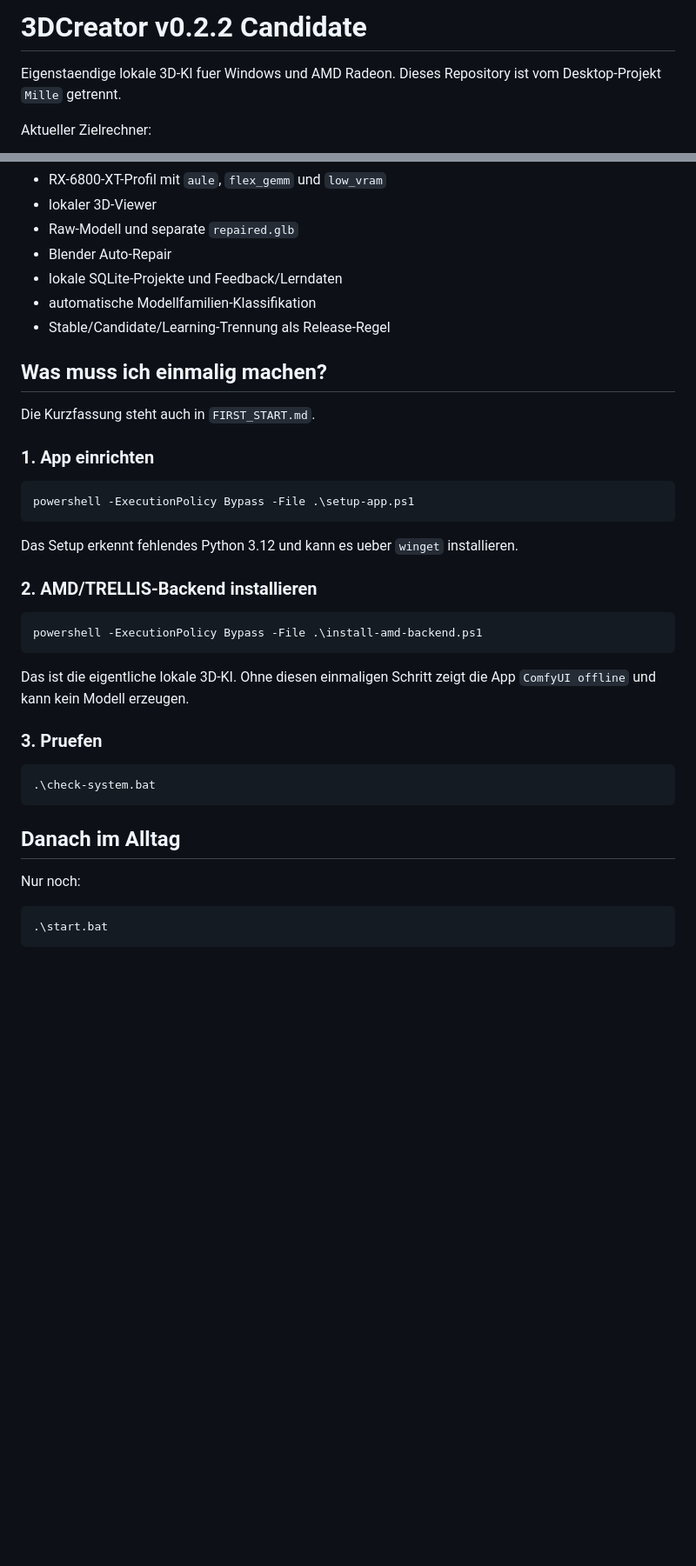
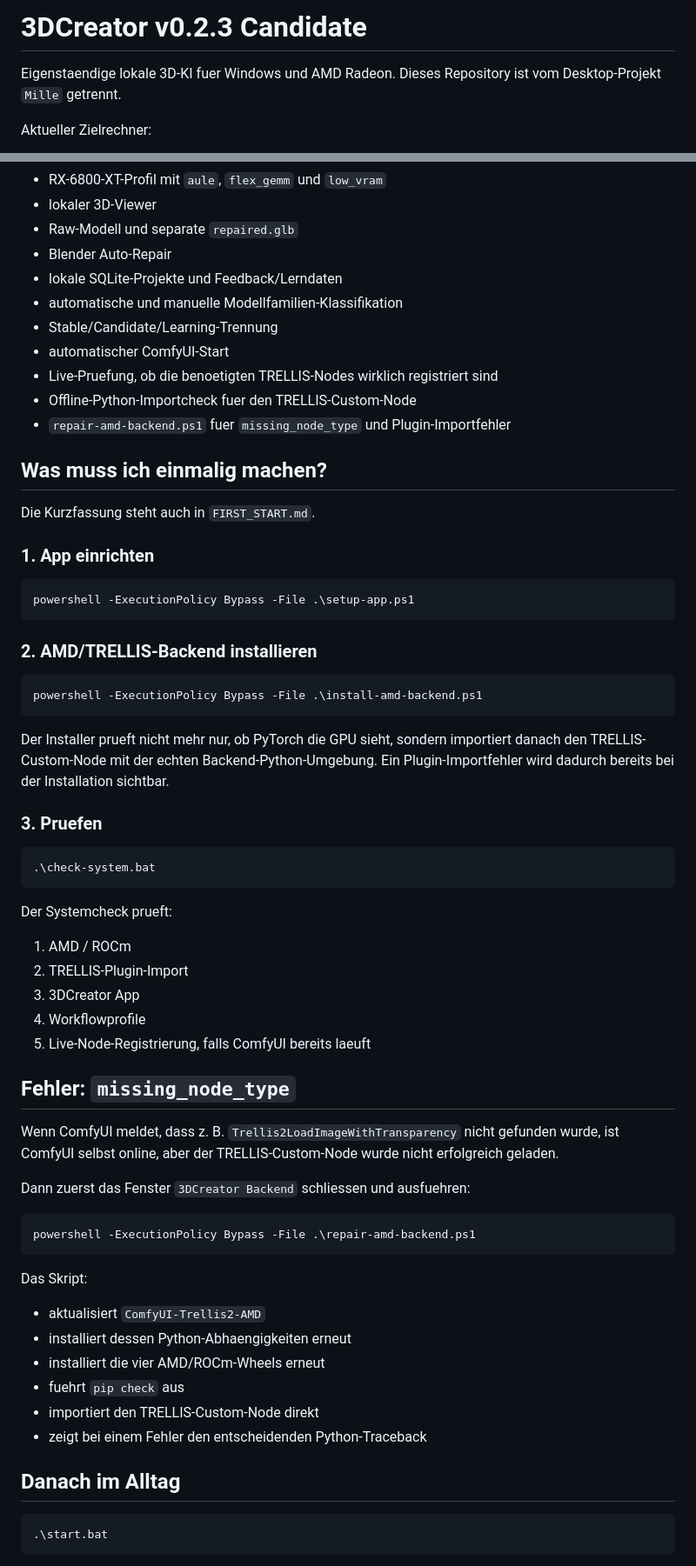
Before and after one commit to ekremAkpinar/3DCreator, a Markdown page: README.md, 2 parts joined by grey strips. Shown at 87% size. GitHub-like rendering; blank space fills up the shorter version.

Commit message:
Document TRELLIS plugin repair in candidate 0.2.3

````diff
--- a/README.md
+++ b/README.md
@@ -1,4 +1,4 @@
-# 3DCreator v0.2.2 Candidate
+# 3DCreator v0.2.3 Candidate
 
 Eigenstaendige lokale 3D-KI fuer Windows und AMD Radeon. Dieses Repository ist vom Desktop-Projekt `Mille` getrennt.
 
@@ -59,8 +60,12 @@ Die erkannte Familie wird zusammen mit dem Projekt gespeichert. Spaeter bestimmt
 - Raw-Modell und separate `repaired.glb`
 - Blender Auto-Repair
 - lokale SQLite-Projekte und Feedback/Lerndaten
-- automatische Modellfamilien-Klassifikation
-- Stable/Candidate/Learning-Trennung als Release-Regel
+- automatische und manuelle Modellfamilien-Klassifikation
+- Stable/Candidate/Learning-Trennung
+- automatischer ComfyUI-Start
+- Live-Pruefung, ob die benoetigten TRELLIS-Nodes wirklich registriert sind
+- Offline-Python-Importcheck fuer den TRELLIS-Custom-Node
+- `repair-amd-backend.ps1` fuer `missing_node_type` und Plugin-Importfehler
 
 ## Was muss ich einmalig machen?
 
@@ -72,15 +77,13 @@ Die Kurzfassung steht auch in `FIRST_START.md`.
 powershell -ExecutionPolicy Bypass -File .\setup-app.ps1
 ```
 
-Das Setup erkennt fehlendes Python 3.12 und kann es ueber `winget` installieren.
-
 ### 2. AMD/TRELLIS-Backend installieren
 
 ```powershell
 powershell -ExecutionPolicy Bypass -File .\install-amd-backend.ps1
 ```
 
-Das ist die eigentliche lokale 3D-KI. Ohne diesen einmaligen Schritt zeigt die App `ComfyUI offline` und kann kein Modell erzeugen.
+Der Installer prueft nicht mehr nur, ob PyTorch die GPU sieht, sondern importiert danach den TRELLIS-Custom-Node mit der echten Backend-Python-Umgebung. Ein Plugin-Importfehler wird dadurch bereits bei der Installation sichtbar.
 
 ### 3. Pruefen
 
@@ -88,9 +91,34 @@ Das ist die eigentliche lokale 3D-KI. Ohne diesen einmaligen Schritt zeigt die A
 .\check-system.bat
 ```
 
+Der Systemcheck prueft:
+
+1. AMD / ROCm
+2. TRELLIS-Plugin-Import
+3. 3DCreator App
+4. Workflowprofile
+5. Live-Node-Registrierung, falls ComfyUI bereits laeuft
+
+## Fehler: `missing_node_type`
+
+Wenn ComfyUI meldet, dass z. B. `Trellis2LoadImageWithTransparency` nicht gefunden wurde, ist ComfyUI selbst online, aber der TRELLIS-Custom-Node wurde nicht erfolgreich geladen.
+
+Dann zuerst das Fenster `3DCreator Backend` schliessen und ausfuehren:
+
+```powershell
+powershell -ExecutionPolicy Bypass -File .\repair-amd-backend.ps1
+```
+
+Das Skript:
+
+- aktualisiert `ComfyUI-Trellis2-AMD`
+- installiert dessen Python-Abhaengigkeiten erneut
+- installiert die vier AMD/ROCm-Wheels erneut
+- fuehrt `pip check` aus
+- importiert den TRELLIS-Custom-Node direkt
+- zeigt bei einem Fehler den entscheidenden Python-Traceback
+
 ## Danach im Alltag
-
-Nur noch:
 
 ```powershell
 .\start.bat
````
Also changed, not shown: other parts of README.md (+5 -4 lines).
